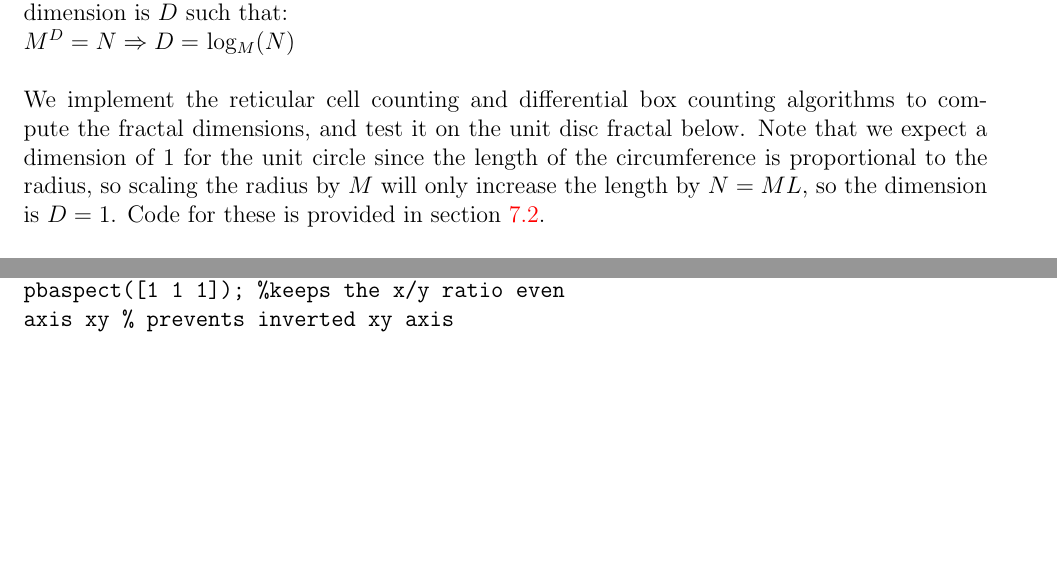
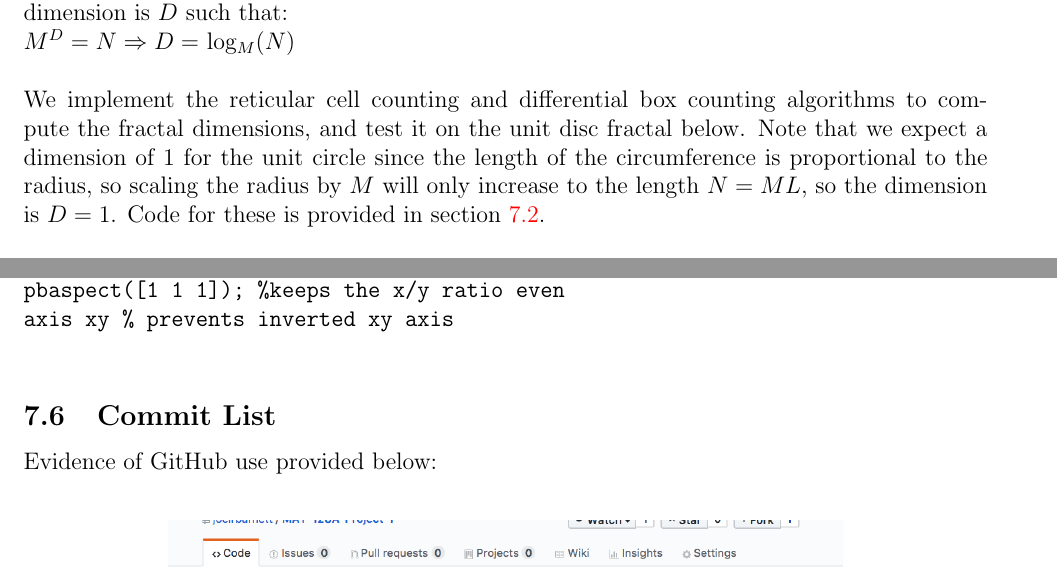
Before and after one commit to joelrbarnett/MAT-128A-Project-1, a LaTeX document (Project 1/Write Up/WriteUp.tex): two parts of pages 4 and 16 of 16, joined at a grey line, cut so that both start at the same text, the shorter picture padded with empty space. Compiled offline with pdfLaTeX.

Commit message:
Added code and commit list to writeup

```diff
--- a/Project 1/Write Up/WriteUp.tex
+++ b/Project 1/Write Up/WriteUp.tex
@@ -80,7 +80,7 @@ For example, a line is of dimension one, and if we let $L=length$ and scale $L$
 In general, we let $M$ be our scaling factor and $N$ be our scaled "length" . Our fractal dimension is $D$ such that:  \\
 $M^{D} = N \Rightarrow D =$ log$_{M}(N)$\\
 \newline
-We implement the reticular cell counting and differential box counting algorithms to compute the fractal dimensions, and test it on the unit disc fractal below. Note that we expect a dimension of $1$ for the unit circle since the length of the circumference is proportional to the radius, so scaling the radius by $M$ will only increase the length by $N=ML$, so the dimension is $D=1$. Code for these is provided in section \ref{dim}.
+We implement the reticular cell counting and differential box counting algorithms to compute the fractal dimensions, and test it on the unit disc fractal below. Note that we expect a dimension of $1$ for the unit circle since the length of the circumference is proportional to the radius, so scaling the radius by $M$ will only increase to the length $N=ML$, so the dimension is $D=1$. Code for these is provided in section \ref{dim}.
 
 	\begin{verbatim}
 	>> Project1_4
@@ -562,4 +562,8 @@ axis xy % prevents inverted xy axis
 	\end{verbatim}
 
 
+
+\subsection{Commit List}\label{commit}
+Evidence of GitHub use provided below:\\
+\begin{center}\includegraphics[width=0.7\linewidth]{commit} \end{center}
 \end{document}
```
Also changed, not shown: Project 1/Write Up/commit.png (added).
